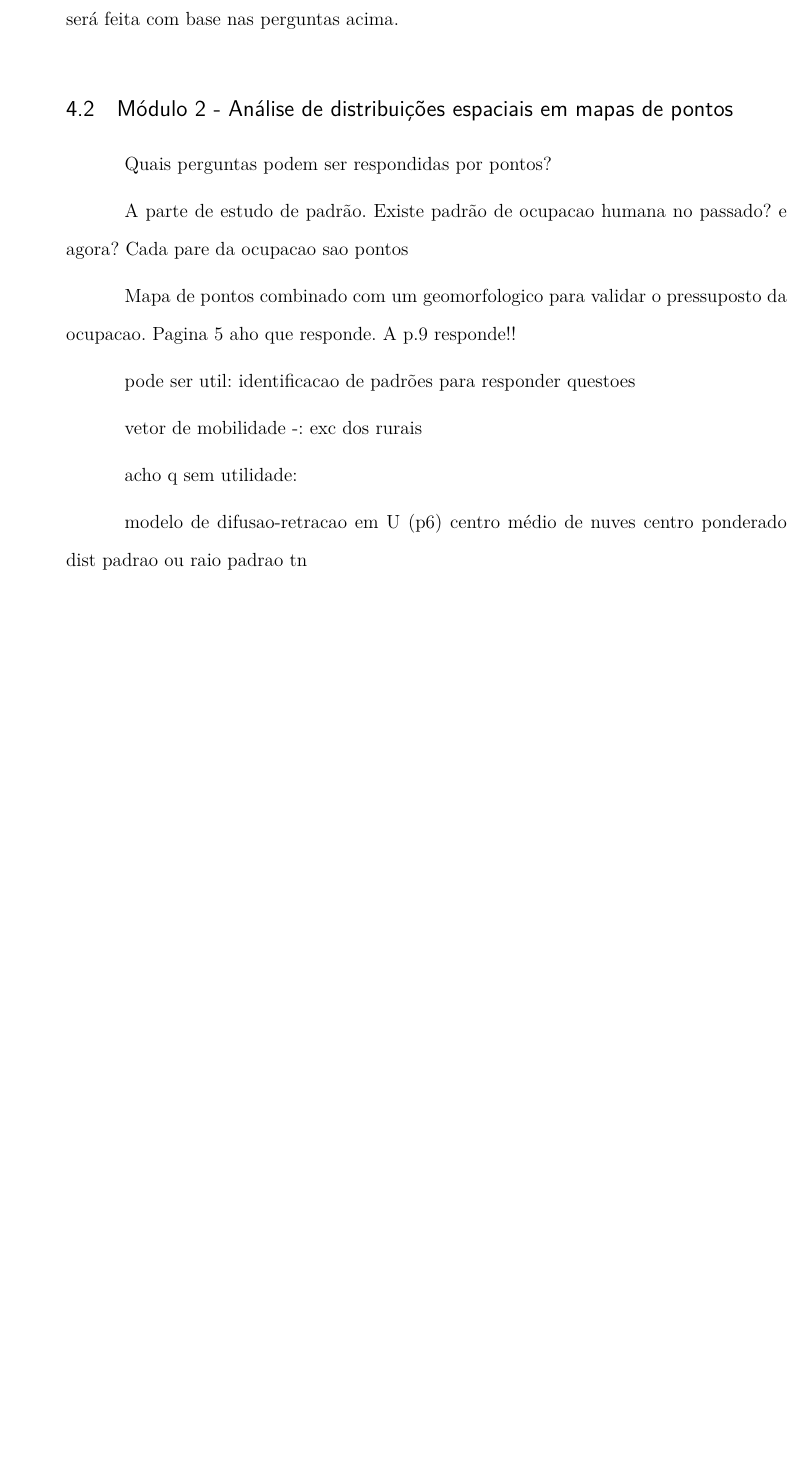
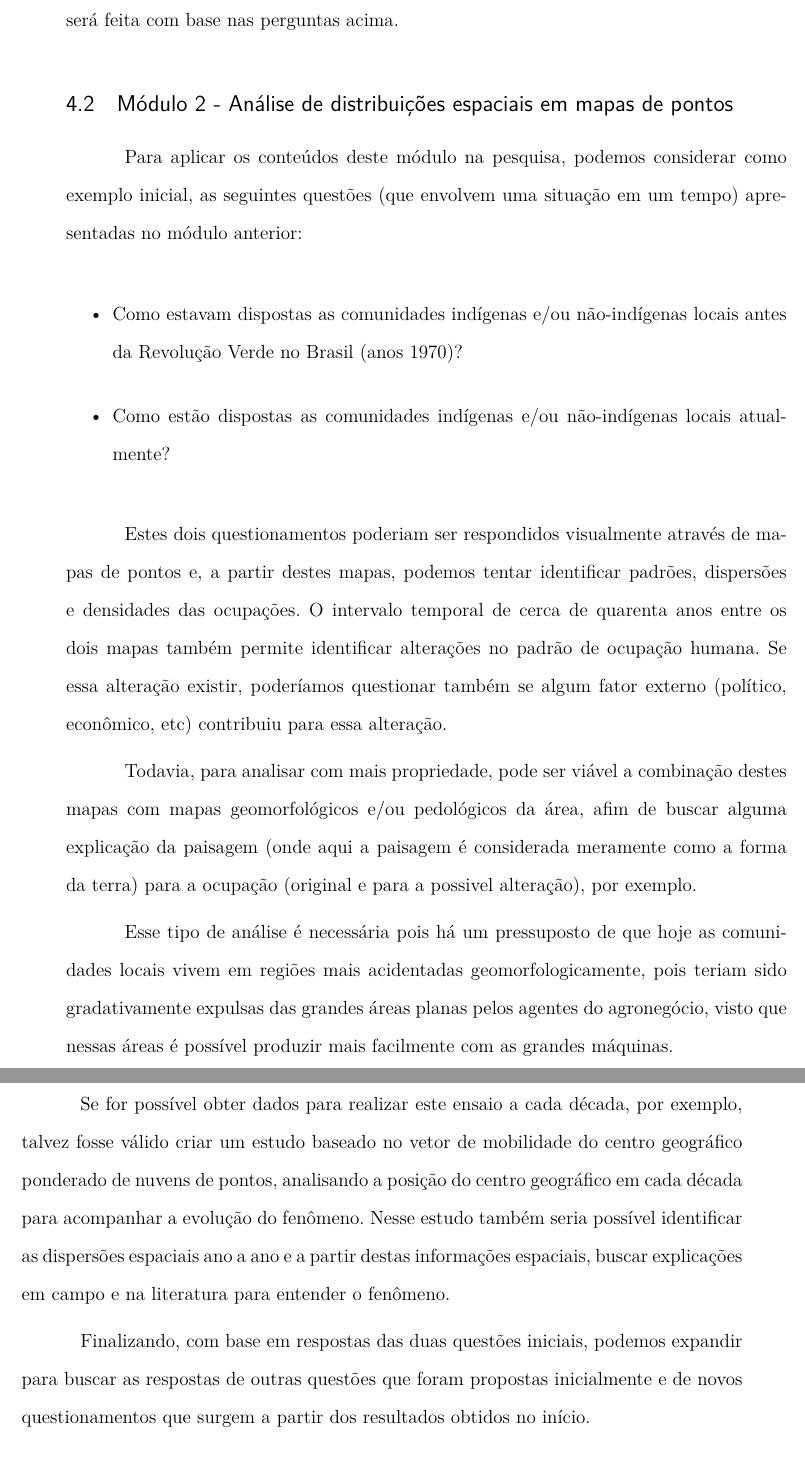
Before and after one commit to eliassouza/mestrado, a LaTeX thesis (ensaio_analise_espacial/ensaio.tex, which reads ensaio_analise_espacial/aplicabilidade_modulos.tex): part of page 7 of 8 before the commit and two parts of pages 7 and 8 of 9 after it, the two joined at a grey line, cut so that both start at the same text, the shorter picture padded with empty space. Compiled offline with pdfLaTeX.

Commit message:
aplicacao modulo 2

```diff
--- a/ensaio_analise_espacial/aplicabilidade_modulos.tex
+++ b/ensaio_analise_espacial/aplicabilidade_modulos.tex
@@ -28,27 +27,22 @@ Adicionalmente, dados do IBGE e do Ministério da Agricultura e Agropecuária ex
 
 \subsection{Módulo 2 - Análise de distribuições espaciais em mapas de pontos}
 
+Para aplicar os conteúdos deste módulo na pesquisa, podemos considerar como exemplo inicial, as seguintes questões (que envolvem uma situação em um tempo) apresentadas no módulo anterior:
 
-Quais perguntas podem ser respondidas por pontos?
+\begin{itemize}
+  \item Como estavam dispostas as comunidades indígenas e/ou não-indígenas locais antes da Revolução Verde no Brasil (anos 1970)?
+  \item Como estão dispostas as comunidades indígenas e/ou não-indígenas locais atualmente?
+\end{itemize}
 
-A parte de estudo de padrão. Existe padrão de ocupacao humana no passado? e agora?
-Cada pare da ocupacao sao pontos
+Estes dois questionamentos poderiam ser respondidos visualmente através de mapas de pontos e, a partir destes mapas, podemos tentar identificar padrões, dispersões e densidades das ocupações. O intervalo temporal de cerca de quarenta anos entre os dois mapas também permite identificar alterações no padrão de ocupação humana. Se essa alteração existir, poderíamos questionar também se algum fator externo (político, econômico, etc) contribuiu para essa alteração.
 
-Mapa de pontos combinado com um geomorfologico para validar o pressuposto da ocupacao. Pagina 5 aho que responde. A p.9 responde!!
+Todavia, para analisar com mais propriedade, pode ser viável a combinação destes mapas com mapas geomorfológicos e/ou pedológicos da área, afim de buscar alguma explicação da paisagem (onde aqui a paisagem é considerada meramente como a forma da terra) para a ocupação (original e para a possivel alteração), por exemplo.
 
-pode ser util:
-identificacao de padrões para responder questoes
+Esse tipo de análise é necessária pois há um pressuposto de que hoje as comunidades locais vivem em regiões mais acidentadas geomorfologicamente, pois teriam sido gradativamente expulsas das grandes áreas planas pelos agentes do agronegócio, visto que nessas áreas é possível produzir mais facilmente com as grandes máquinas.
 
+Se for possível obter dados para realizar este ensaio a cada década, por exemplo, talvez fosse válido criar um estudo baseado no vetor de mobilidade do centro geográfico ponderado de nuvens de pontos, analisando a posição do centro geográfico em cada década para acompanhar a evolução do fenômeno. Nesse estudo também seria possível identificar as dispersões espaciais ano a ano e a partir destas informações espaciais, buscar explicações em campo e na literatura para entender o fenômeno.
 
-
-vetor de mobilidade -: exc dos rurais
-
-acho q sem utilidade:
-
-modelo de difusao-retracao em U (p6)
-centro médio de nuves
-centro ponderado
-dist padrao ou raio padrao tn
+Finalizando, com base em respostas das duas questões iniciais, podemos expandir para buscar as respostas de outras questões que foram propostas inicialmente e de novos questionamentos que surgem a partir dos resultados obtidos no início.
 
 
 \subsection{Módulo 3 - Séries espaciais e superfícies geográficas}
```
Also changed, not shown: ensaio_analise_espacial/aplicabilidade_modulos.tex (3 more changed lines).
